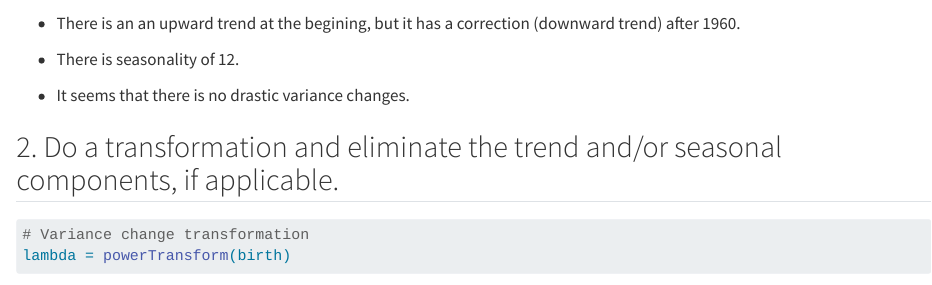
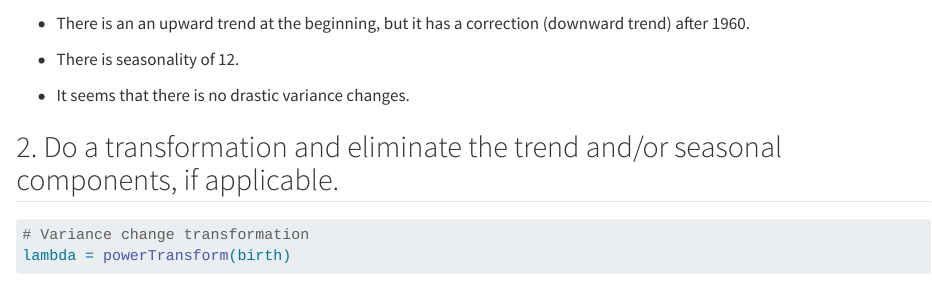
Before and after one commit to kimerared/Time-series, a Quarto document (Projects-Homeworks/Project-04/Forecasting_SARIMA-1--Gavilanes.qmd): the page in a window 1100 px wide, from 850 px down. Rendered offline with R 4.5, knitr and Pandoc in place of Quarto, with nearby package versions; some code elsewhere in the file could not run offline.

Commit message:
Adding notes

````diff
--- a/Projects-Homeworks/Project-04/Forecasting_SARIMA-1--Gavilanes.qmd
+++ b/Projects-Homeworks/Project-04/Forecasting_SARIMA-1--Gavilanes.qmd
@@ -33,7 +33,7 @@ pacf(birth, lag.max = 50)
 plota(birth)
 ```
 
--   There is an an upward trend at the begining, but it has a correction (downward trend) after 1960.
+-   There is an an upward trend at the beginning, but it has a correction (downward trend) after 1960.
 
 -   There is seasonality of 12.
 
````
